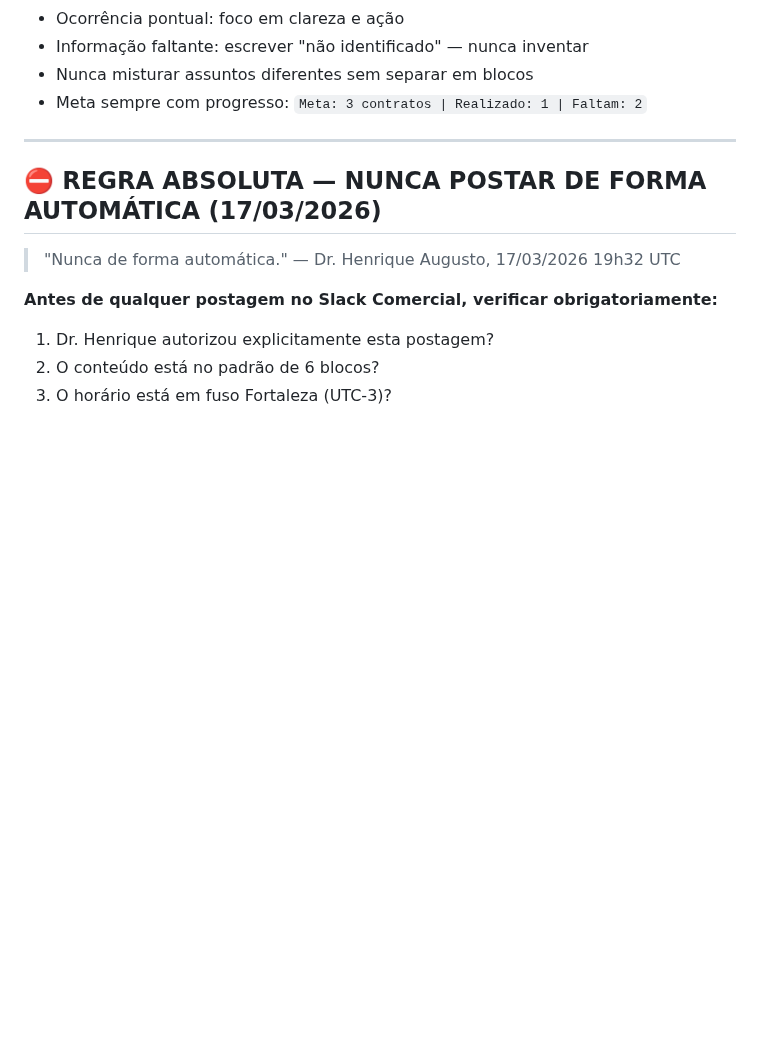
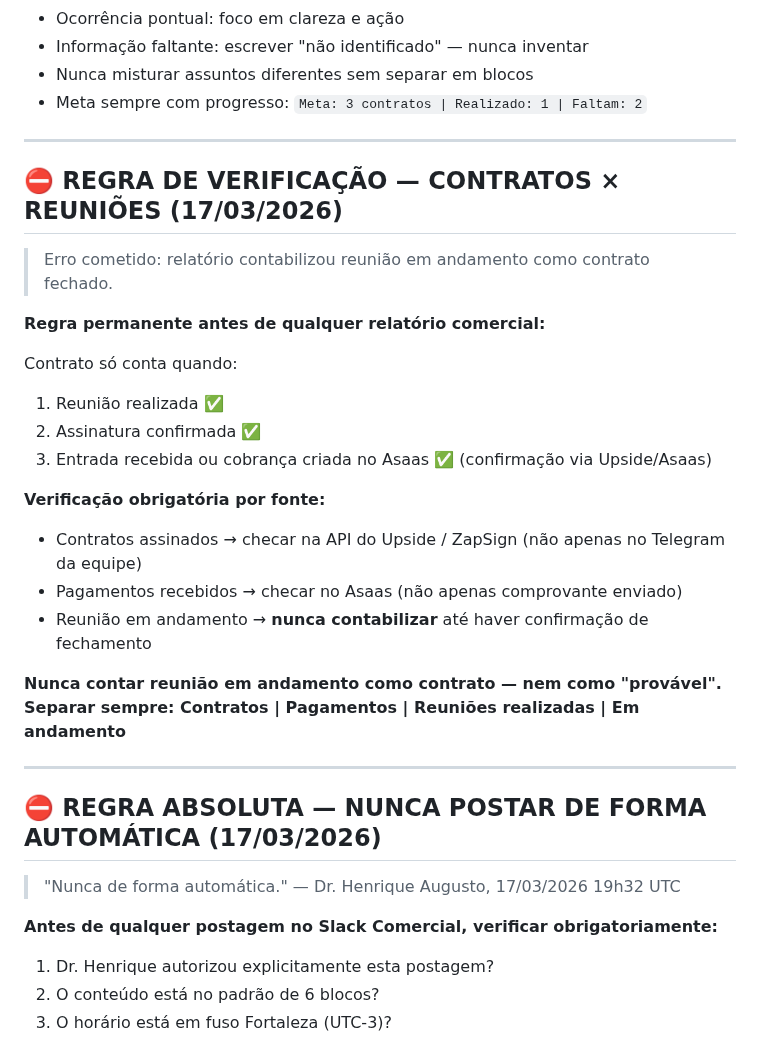
Before and after one commit to henriqueaugusto-ha/Henry.ia, a Markdown page: memory/comercial/slack-padrao-comercial.md, the part around the change. Drawn GitHub-style; blank space fills up the shorter version.

Commit message:
regra: contrato só conta com assinatura + Asaas confirmado — nunca reunião em andamento

```diff
--- a/memory/comercial/slack-padrao-comercial.md
+++ b/memory/comercial/slack-padrao-comercial.md
@@ -91,6 +91,27 @@ Status esperado: [resultado esperado]
 
 ---
 
+## ⛔ REGRA DE VERIFICAÇÃO — CONTRATOS × REUNIÕES (17/03/2026)
+
+> Erro cometido: relatório contabilizou reunião em andamento como contrato fechado.
+
+**Regra permanente antes de qualquer relatório comercial:**
+
+Contrato só conta quando:
+1. Reunião realizada ✅
+2. Assinatura confirmada ✅
+3. Entrada recebida ou cobrança criada no Asaas ✅ (confirmação via Upside/Asaas)
+
+**Verificação obrigatória por fonte:**
+- Contratos assinados → checar na API do Upside / ZapSign (não apenas no Telegram da equipe)
+- Pagamentos recebidos → checar no Asaas (não apenas comprovante enviado)
+- Reunião em andamento → **nunca contabilizar** até haver confirmação de fechamento
+
+**Nunca contar reunião em andamento como contrato — nem como "provável".**
+**Separar sempre: Contratos | Pagamentos | Reuniões realizadas | Em andamento**
+
+---
+
 ## ⛔ REGRA ABSOLUTA — NUNCA POSTAR DE FORMA AUTOMÁTICA (17/03/2026)
 
 > "Nunca de forma automática." — Dr. Henrique Augusto, 17/03/2026 19h32 UTC
```
